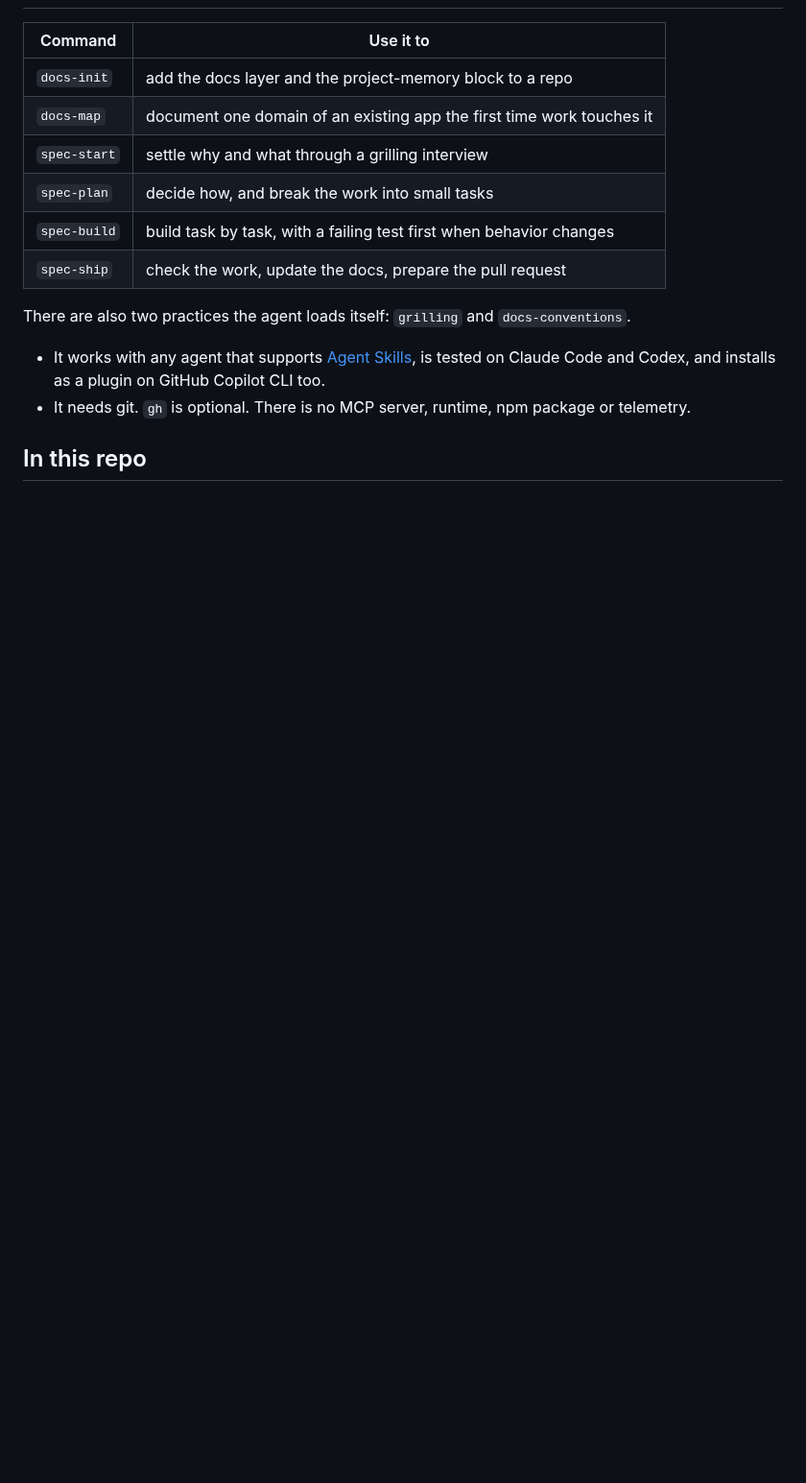
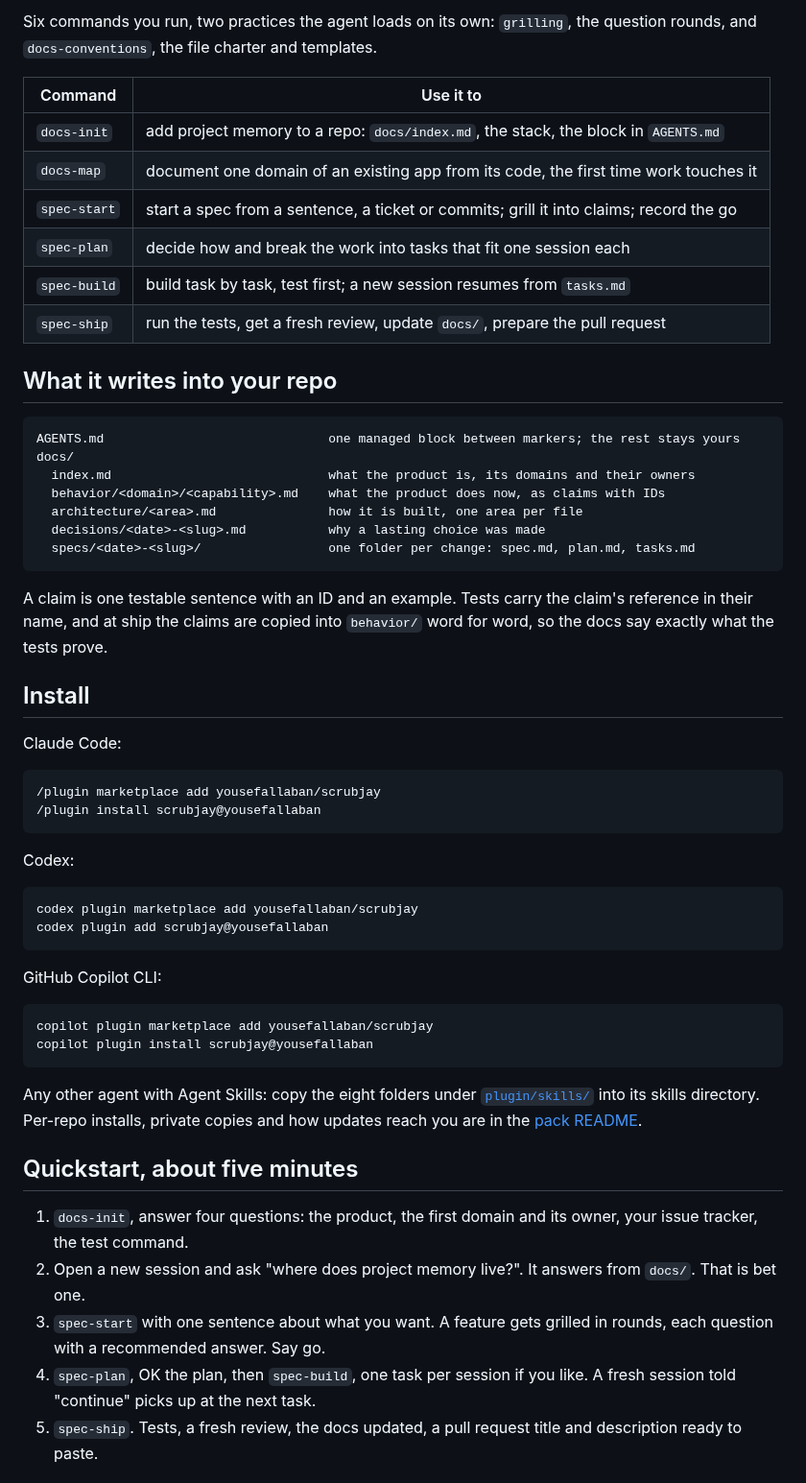
Before and after one commit to yousefallaban/scrubjay, a Markdown page: README.md, the part around one of its changes. Shown at 96% size. GitHub-like rendering; blank space fills up the shorter version.

Commit message:
docs: public front-page README with the preview image, a flow diagram and clear sections

````diff
--- a/README.md
+++ b/README.md
@@ -17,16 +43,58 @@ v0.1 exists to test both on real work.
+Six commands you run, two practices the agent loads on its own: `grilling`, the question rounds, and `docs-conventions`, the file charter and templates.
 
 | Command | Use it to |
 | --- | --- |
-| `docs-init` | add the docs layer and the project-memory block to a repo |
-| `docs-map` | document one domain of an existing app the first time work touches it |
-| `spec-start` | settle why and what through a grilling interview |
-| `spec-plan` | decide how, and break the work into small tasks |
-| `spec-build` | build task by task, with a failing test first when behavior changes |
-| `spec-ship` | check the work, update the docs, prepare the pull request |
+| `docs-init` | add project memory to a repo: `docs/index.md`, the stack, the block in `AGENTS.md` |
+| `docs-map` | document one domain of an existing app from its code, the first time work touches it |
+| `spec-start` | start a spec from a sentence, a ticket or commits; grill it into claims; record the go |
+| `spec-plan` | decide how and break the work into tasks that fit one session each |
+| `spec-build` | build task by task, test first; a new session resumes from `tasks.md` |
+| `spec-ship` | run the tests, get a fresh review, update `docs/`, prepare the pull request |
 
-There are also two practices the agent loads itself: `grilling` and `docs-conventions`.
+## What it writes into your repo
 
-- It works with any agent that supports [Agent Skills](https://agentskills.io/), is tested on Claude Code and Codex, and installs as a plugin on GitHub Copilot CLI too.
-- It needs git. `gh` is optional. There is no MCP server, runtime, npm package or telemetry.
+```
+AGENTS.md                              one managed block between markers; the rest stays yours
+docs/
+  index.md                             what the product is, its domains and their owners
+  behavior/<domain>/<capability>.md    what the product does now, as claims with IDs
+  architecture/<area>.md               how it is built, one area per file
+  decisions/<date>-<slug>.md           why a lasting choice was made
+  specs/<date>-<slug>/                 one folder per change: spec.md, plan.md, tasks.md
+```
 
-## In this repo
+A claim is one testable sentence with an ID and an example. Tests carry the claim's reference in their name, and at ship the claims are copied into `behavior/` word for word, so the docs say exactly what the tests prove.
+
+## Install
+
+Claude Code:
+
+```
+/plugin marketplace add yousefallaban/scrubjay
+/plugin install scrubjay@yousefallaban
+```
+
+Codex:
+
+```
+codex plugin marketplace add yousefallaban/scrubjay
+codex plugin add scrubjay@yousefallaban
+```
+
+GitHub Copilot CLI:
+
+```
+copilot plugin marketplace add yousefallaban/scrubjay
+copilot plugin install scrubjay@yousefallaban
+```
+
+Any other agent with Agent Skills: copy the eight folders under [`plugin/skills/`](plugin/skills) into its skills directory. Per-repo installs, private copies and how updates reach you are in the [pack README](plugin/README.md#install).
+
+## Quickstart, about five minutes
+
+1. `docs-init`, answer four questions: the product, the first domain and its owner, your issue tracker, the test command.
+2. Open a new session and ask "where does project memory live?". It answers from `docs/`. That is bet one.
+3. `spec-start` with one sentence about what you want. A feature gets grilled in rounds, each question with a recommended answer. Say go.
+4. `spec-plan`, OK the plan, then `spec-build`, one task per session if you like. A fresh session told "continue" picks up at the next task.
+5. `spec-ship`. Tests, a fresh review, the docs updated, a pull request title and description ready to paste.
+
````
Also changed, not shown: other parts of README.md (+63 -18 lines), assets/preview.jpg (added).
